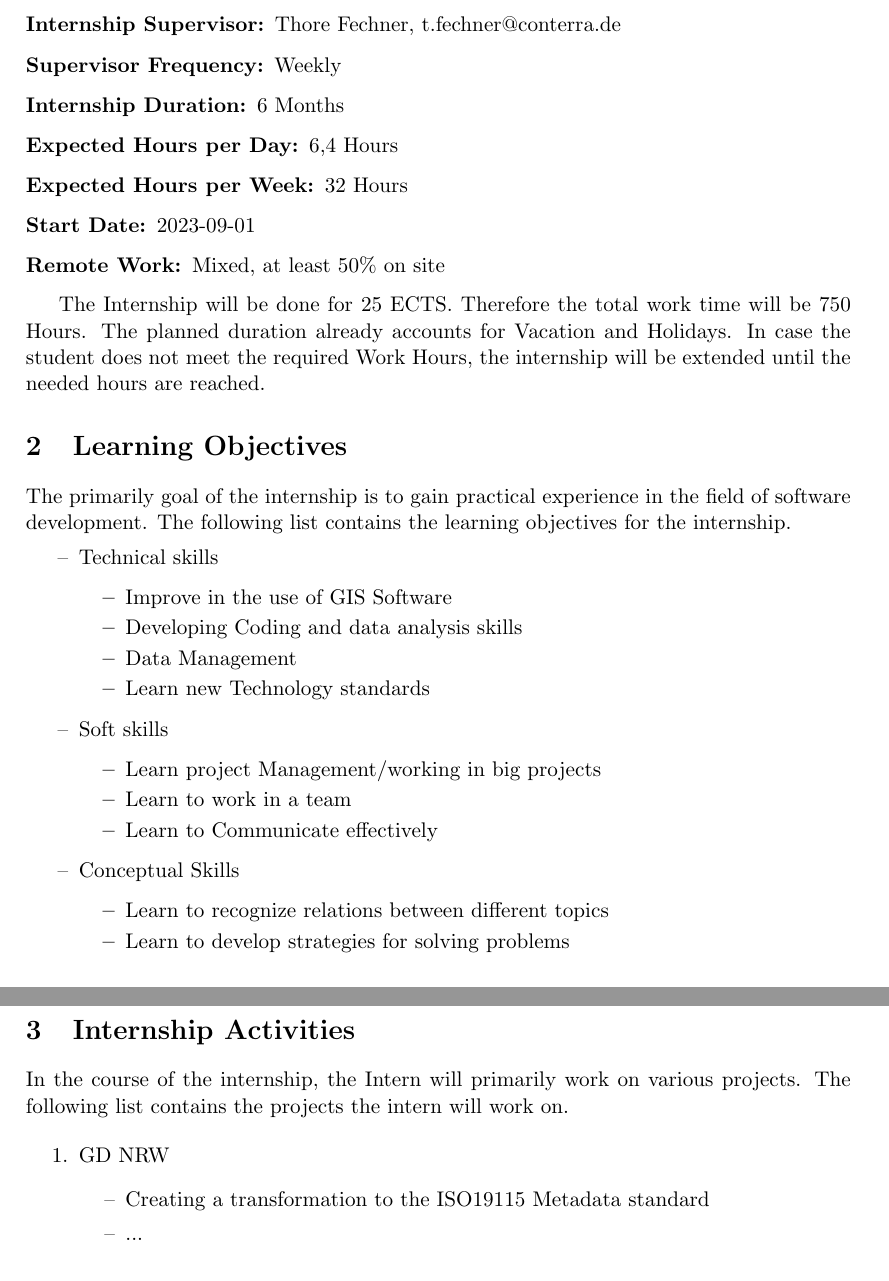
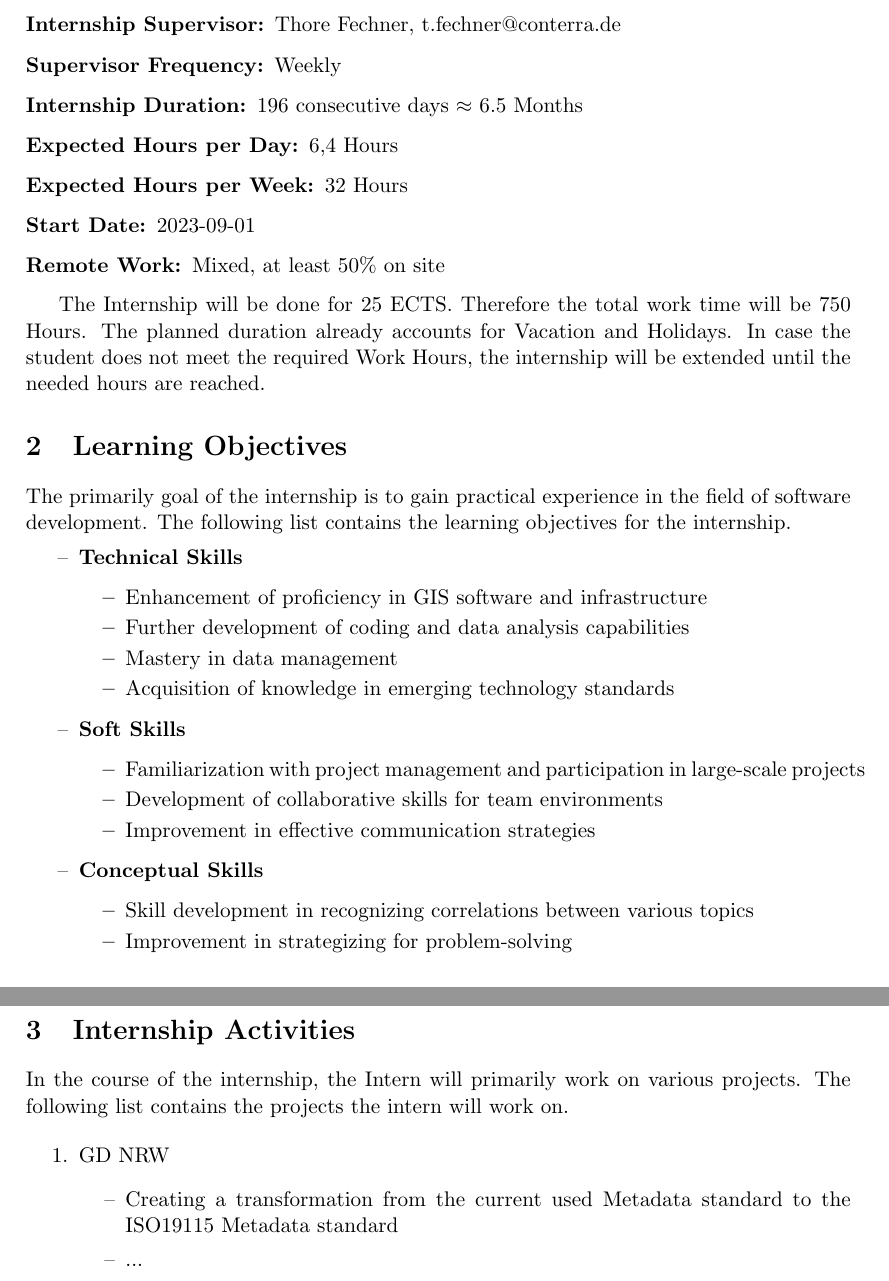
Before and after one commit to Leg-en/Learning-Agreement, a LaTeX document (lag.tex): two parts of pages 2 and 3 of 3, joined at a grey line, cut so that both start at the same text. Compiled offline with pdfLaTeX.

Commit message:
learning goals reworded

```diff
--- a/lag.tex
+++ b/lag.tex
@@ -31,7 +31,7 @@ In the following section basic information's about the internship will be provid
     \item[Department:] Open Data and Copernicus
     \item[Internship Supervisor:] Thore Fechner, \href{mailto:t.fechner@conterra.de}{t.fechner@conterra.de}
     \item[Supervisor Frequency:] Weekly
-    \item[Internship Duration:] 6 Months
+    \item[Internship Duration:]  196 consecutive days $\approx$ 6.5 Months
     \item[Expected Hours per Day:] 6,4 Hours
     \item[Expected Hours per Week:] 32 Hours
     \item[Start Date:] 2023-09-01
@@ -45,30 +45,26 @@ In case the student does not meet the required Work Hours, the internship will b
 \section{Learning Objectives}
 The primarily goal of the internship is to gain practical experience in the field of software development. The following list contains the learning objectives for the internship.
 \begin{itemize}
-%\item Strengthen programming skills in various programming languages
-%\item Learn how to work in a team
-%\item Plan and Deploy Software Projects
-%\item Learn to use new technologies
-%\item ...
-\item Technical skills
+    \item \textbf{Technical Skills}
     \begin{itemize}
-    \item Improve in the use of GIS Software
-    \item Developing Coding and data analysis skills
-    \item Data Management
-    \item Learn new Technology standards
+        \item Enhancement of proficiency in GIS software and infrastructure
+        \item Further development of coding and data analysis capabilities
+        \item Mastery in data management
+        \item Acquisition of knowledge in emerging technology standards
     \end{itemize}
-\item Soft skills
+    \item \textbf{Soft Skills}
     \begin{itemize}
-    \item Learn project Management/working in big projects
-    \item Learn to work in a team
-    \item Learn to Communicate effectively
+        \item Familiarization with project management and participation in large-scale projects
+        \item Development of collaborative skills for team environments
+        \item Improvement in effective communication strategies
     \end{itemize}
-\item Conceptual Skills
+    \item \textbf{Conceptual Skills}
     \begin{itemize}
-    \item Learn to recognize relations between different topics
-    \item Learn to develop strategies for solving problems
+        \item Skill development in recognizing correlations between various topics
+        \item Improvement in strategizing for problem-solving
     \end{itemize}
     \end{itemize}
+
 
 \section{Internship Activities}
 In the course of the internship, the Intern will primarily work on various projects. The following list contains the projects the intern will work on.
@@ -76,7 +72,7 @@ In the course of the internship, the Intern will primarily work on various proje
 \begin{enumerate}
     \item GD NRW
     \begin{itemize}
-        \item Creating a transformation to the ISO19115 Metadata standard
+        \item Creating a transformation from the current used Metadata standard to the ISO19115 Metadata standard
         \item ...
     \end{itemize}
     \item ...
```
Lines whose indentation alone changed are shown as unchanged.
